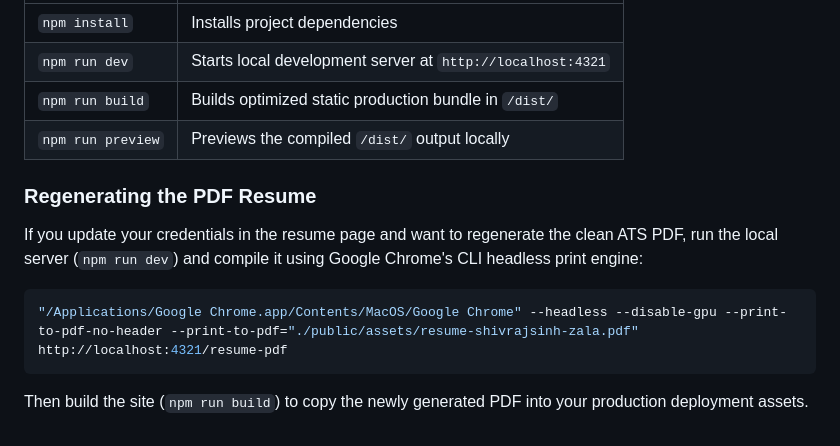
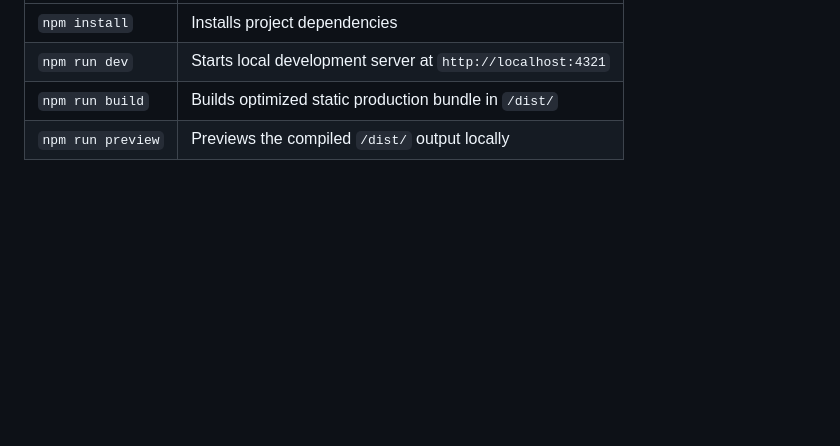
Before and after one commit to shivrajsinhzala/shivrajsinhzala.github.io, a Markdown page: README.md, the part around the change. Drawn GitHub-style; blank space fills up the shorter version.

Commit message:
docs: remove pdf regeneration section from README

````diff
--- a/README.md
+++ b/README.md
@@ -62,11 +62,3 @@ All commands are run from the project root directory:
 | `npm run dev` | Starts local development server at `http://localhost:4321` |
 | `npm run build` | Builds optimized static production bundle in `/dist/` |
 | `npm run preview` | Previews the compiled `/dist/` output locally |
-
-### Regenerating the PDF Resume
-If you update your credentials in the resume page and want to regenerate the clean ATS PDF, run the local server (`npm run dev`) and compile it using Google Chrome's CLI headless print engine:
-
-```bash
-"/Applications/Google Chrome.app/Contents/MacOS/Google Chrome" --headless --disable-gpu --print-to-pdf-no-header --print-to-pdf="./public/assets/resume-shivrajsinh-zala.pdf" http://localhost:4321/resume-pdf
-```
-Then build the site (`npm run build`) to copy the newly generated PDF into your production deployment assets.
````
